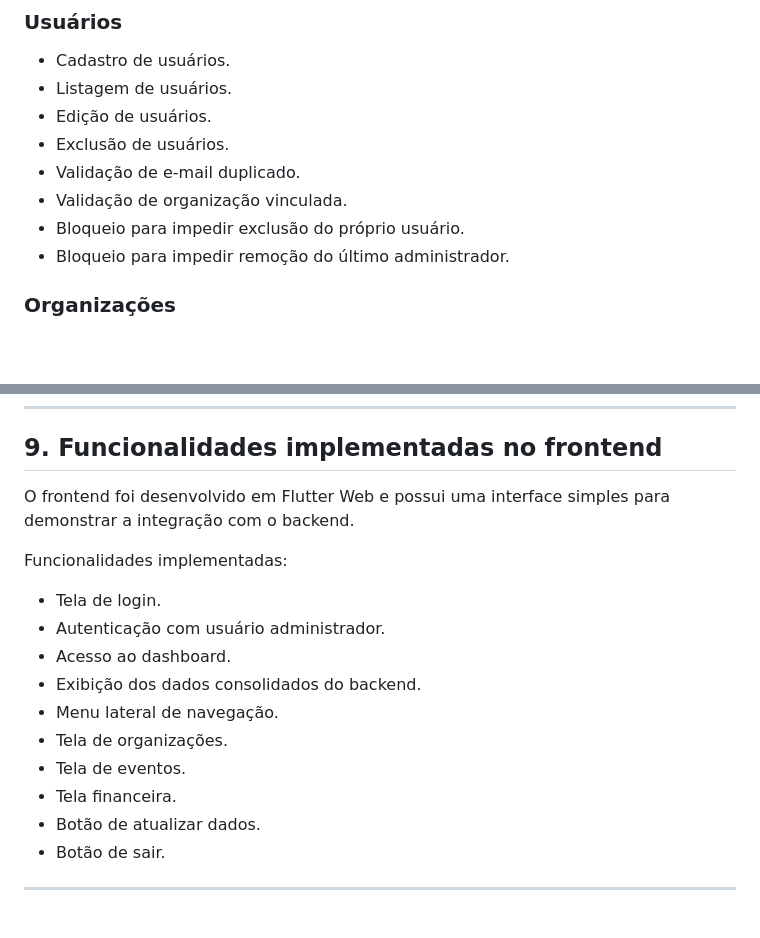
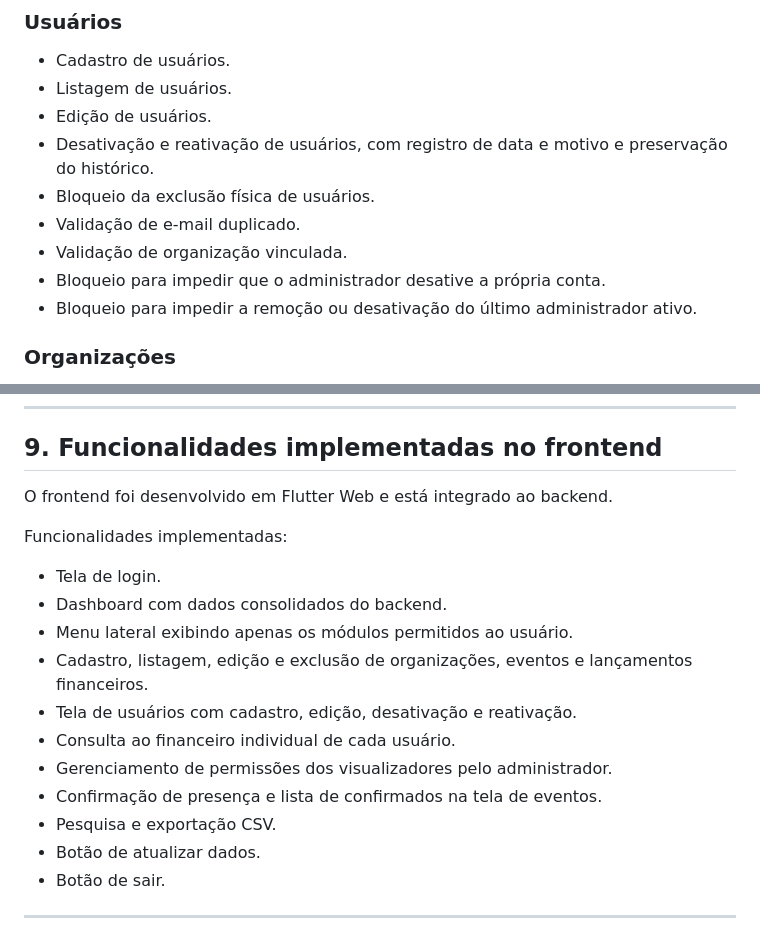
Before and after one commit to Esterszlm/administra-plus-backend, a Markdown page: ROTEIRO_APRESENTACAO.md, 2 parts joined by grey strips. Rendered like a GitHub page; blank space fills up the shorter version.

```diff
--- a/ROTEIRO_APRESENTACAO.md
+++ b/ROTEIRO_APRESENTACAO.md
@@ -187,11 +187,12 @@ O backend possui as seguintes funcionalidades implementadas:
 - Cadastro de usuários.
 - Listagem de usuários.
 - Edição de usuários.
-- Exclusão de usuários.
+- Desativação e reativação de usuários, com registro de data e motivo e preservação do histórico.
+- Bloqueio da exclusão física de usuários.
 - Validação de e-mail duplicado.
 - Validação de organização vinculada.
-- Bloqueio para impedir exclusão do próprio usuário.
-- Bloqueio para impedir remoção do último administrador.
+- Bloqueio para impedir que o administrador desative a própria conta.
+- Bloqueio para impedir a remoção ou desativação do último administrador ativo.
 
 ### Organizações
 
@@ -244,18 +245,19 @@ O backend possui as seguintes funcionalidades implementadas:
 
 ## 9. Funcionalidades implementadas no frontend
 
-O frontend foi desenvolvido em Flutter Web e possui uma interface simples para demonstrar a integração com o backend.
+O frontend foi desenvolvido em Flutter Web e está integrado ao backend.
 
 Funcionalidades implementadas:
 
 - Tela de login.
-- Autenticação com usuário administrador.
-- Acesso ao dashboard.
-- Exibição dos dados consolidados do backend.
-- Menu lateral de navegação.
-- Tela de organizações.
-- Tela de eventos.
-- Tela financeira.
+- Dashboard com dados consolidados do backend.
+- Menu lateral exibindo apenas os módulos permitidos ao usuário.
+- Cadastro, listagem, edição e exclusão de organizações, eventos e lançamentos financeiros.
+- Tela de usuários com cadastro, edição, desativação e reativação.
+- Consulta ao financeiro individual de cada usuário.
+- Gerenciamento de permissões dos visualizadores pelo administrador.
+- Confirmação de presença e lista de confirmados na tela de eventos.
+- Pesquisa e exportação CSV.
 - Botão de atualizar dados.
 - Botão de sair.
 
```
Also changed, not shown: CHECKLIST_FINAL_TCC.md (+8 -3 lines), TESTES_FRONTEND.md (+21 -4 lines).
